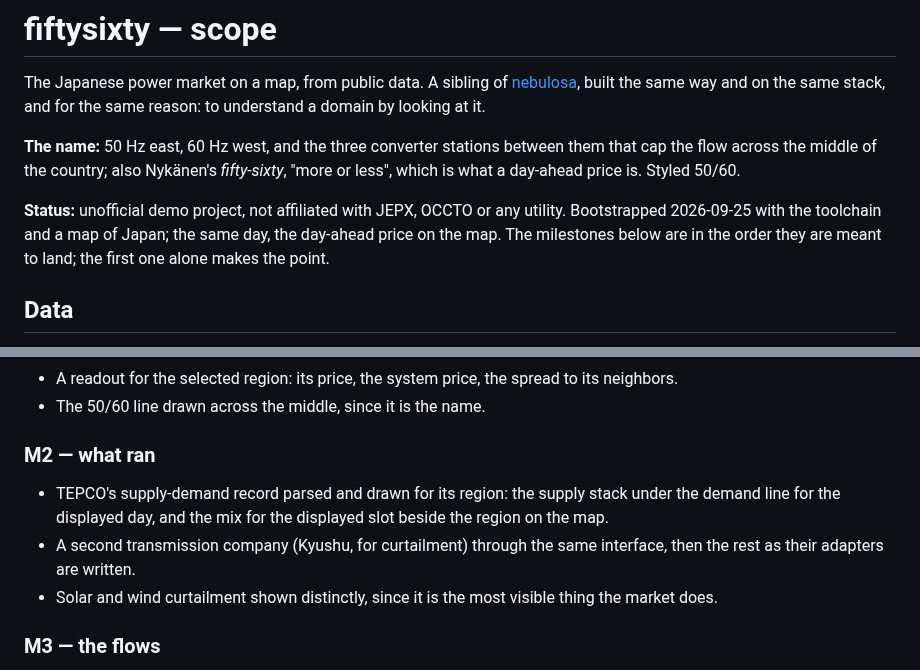
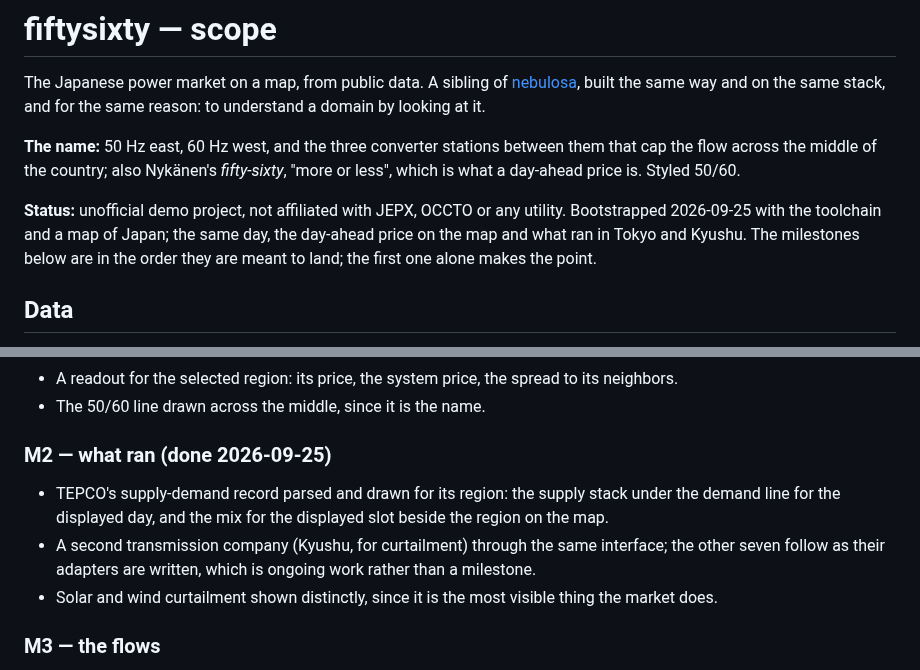
Before and after one commit to vlumi/fiftysixty, a Markdown page: SCOPE.md, 2 parts joined by grey strips. Drawn GitHub-style.

```diff
--- a/SCOPE.md
+++ b/SCOPE.md
@@ -4,7 +4,7 @@ The Japanese power market on a map, from public data. A sibling of [nebulosa](ht
 
 **The name:** 50 Hz east, 60 Hz west, and the three converter stations between them that cap the flow across the middle of the country; also Nykänen's *fifty-sixty*, "more or less", which is what a day-ahead price is. Styled 50/60.
 
-**Status:** unofficial demo project, not affiliated with JEPX, OCCTO or any utility. Bootstrapped 2026-09-25 with the toolchain and a map of Japan; the same day, the day-ahead price on the map. The milestones below are in the order they are meant to land; the first one alone makes the point.
+**Status:** unofficial demo project, not affiliated with JEPX, OCCTO or any utility. Bootstrapped 2026-09-25 with the toolchain and a map of Japan; the same day, the day-ahead price on the map and what ran in Tokyo and Kyushu. The milestones below are in the order they are meant to land; the first one alone makes the point.
 
 ## Data
 
@@ -39,10 +39,10 @@ Toolchain, CI, a map of Japan under the name, the data fetcher for JEPX and TEPC
 - A readout for the selected region: its price, the system price, the spread to its neighbors.
 - The 50/60 line drawn across the middle, since it is the name.
 
-### M2 — what ran
+### M2 — what ran (done 2026-09-25)
 
 - TEPCO's supply-demand record parsed and drawn for its region: the supply stack under the demand line for the displayed day, and the mix for the displayed slot beside the region on the map.
-- A second transmission company (Kyushu, for curtailment) through the same interface, then the rest as their adapters are written.
+- A second transmission company (Kyushu, for curtailment) through the same interface; the other seven follow as their adapters are written, which is ongoing work rather than a milestone.
 - Solar and wind curtailment shown distinctly, since it is the most visible thing the market does.
 
 ### M3 — the flows
```
Also changed, not shown: ARCHITECTURE.md (+2 -2 lines), docs/screenshots/2026-09-25-m2.png (added).
